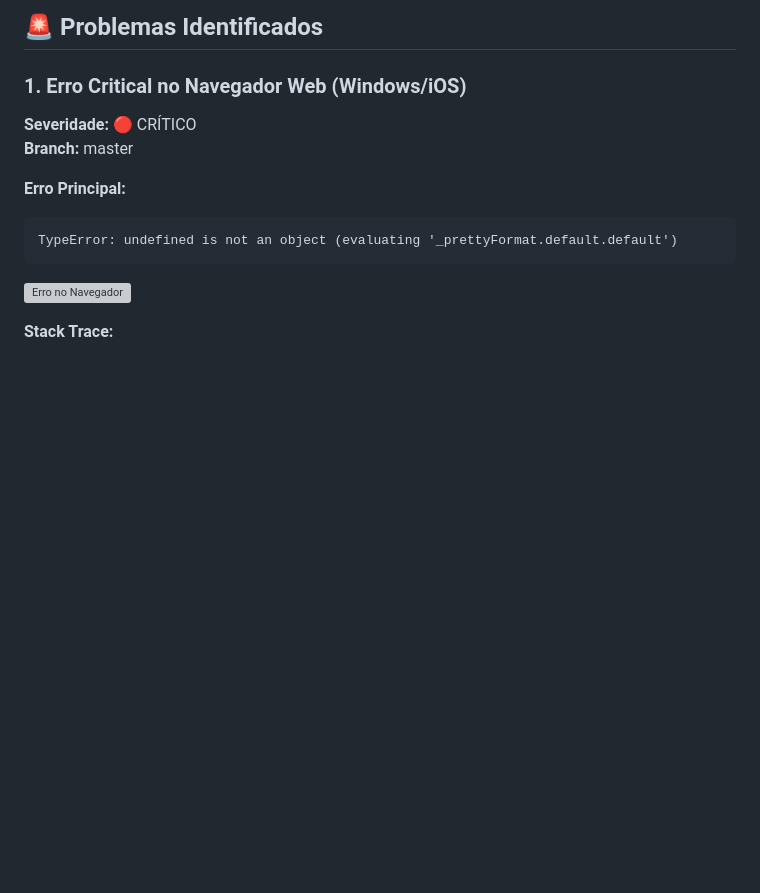
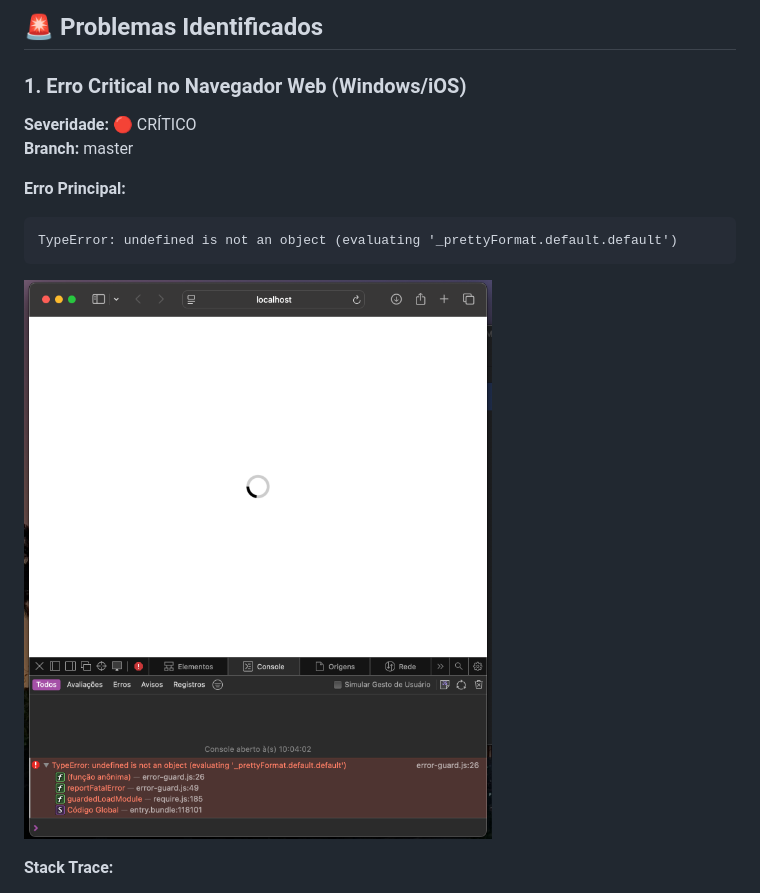
Before and after one commit to warlleyrocha/imobi-facil, a Markdown page: error_report.md, the part around the change printed below. GitHub-like rendering; pictures changed too: assets/Captura de Tela 2025-08-31 às 10.06.46.png (added); blank space fills up the shorter version; grey boxes are pictures that could not be loaded.

````diff
--- a/error_report.md
+++ b/error_report.md
@@ -17,7 +17,7 @@ Este relatório documenta os principais erros identificados na aplicação, abra
 TypeError: undefined is not an object (evaluating '_prettyFormat.default.default')
 ```
 
-![Erro no Navegador](../../Captura%20de%20Tela%202025-08-31%20às%2010.06.46.png)
+![Erro no Navegador](./assets/Captura%20de%20Tela%202025-08-31%20às%2010.06.46.png)
 
 
 **Stack Trace:**
````
Also changed, not shown: other parts of error_report.md (+1 -1 lines), assets/Captura de Tela 2025-08-31 às 10.07.54.png (added).
